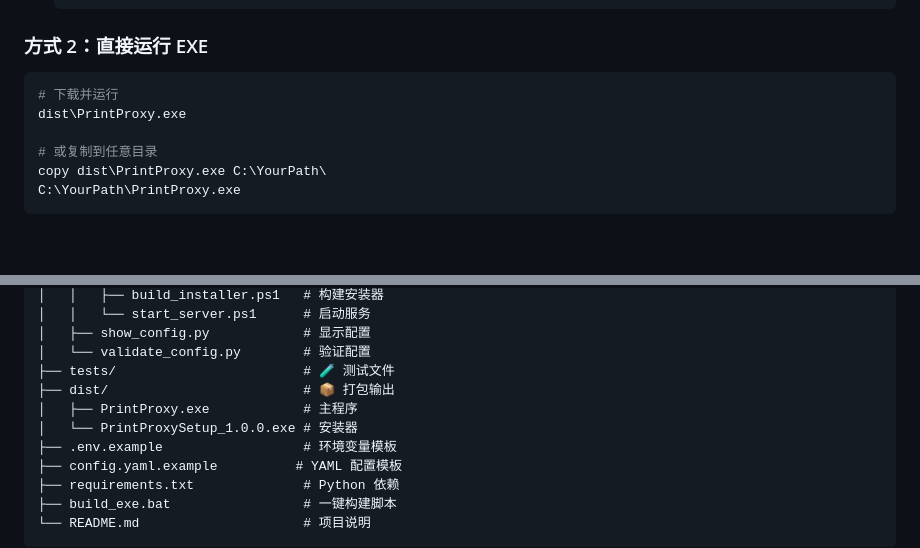
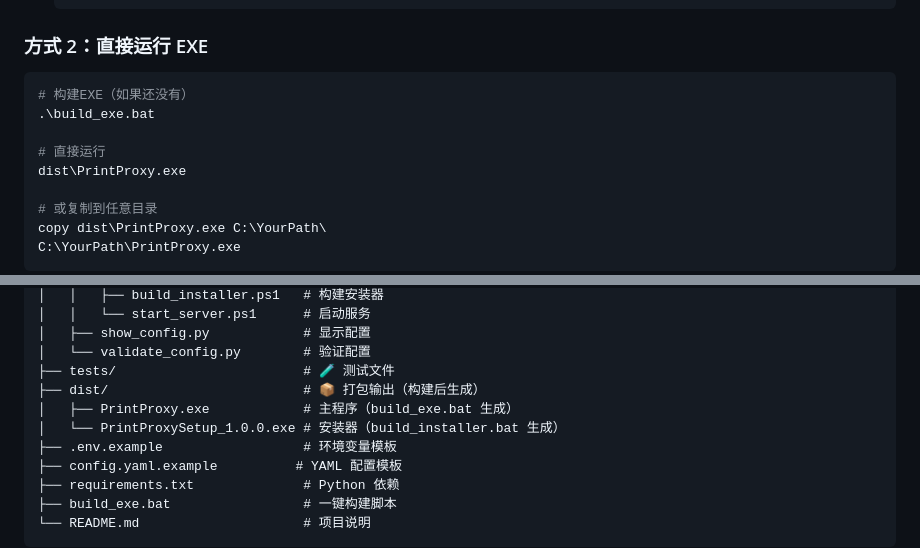
Before and after one commit to CodingYoo/print_proxy, a Markdown page: README.md, 2 parts joined by grey strips. Drawn GitHub-style; blank space fills up the shorter version.

````diff
--- a/README.md
+++ b/README.md
@@ -62,7 +65,10 @@ PrintProxy 是一个专业的 Windows 打印代理服务，基于 FastAPI 构建
 ### 方式 2：直接运行 EXE
 
 ```powershell
-# 下载并运行
+# 构建EXE（如果还没有）
+.\build_exe.bat
+
+# 直接运行
 dist\PrintProxy.exe
 
 # 或复制到任意目录
@@ -347,9 +398,9 @@ PrintProxy/
 │   ├── show_config.py            # 显示配置
 │   └── validate_config.py        # 验证配置
 ├── tests/                        # 🧪 测试文件
-├── dist/                         # 📦 打包输出
-│   ├── PrintProxy.exe            # 主程序
-│   └── PrintProxySetup_1.0.0.exe # 安装器
+├── dist/                         # 📦 打包输出（构建后生成）
+│   ├── PrintProxy.exe            # 主程序（build_exe.bat 生成）
+│   └── PrintProxySetup_1.0.0.exe # 安装器（build_installer.bat 生成）
 ├── .env.example                  # 环境变量模板
 ├── config.yaml.example          # YAML 配置模板
 ├── requirements.txt              # Python 依赖
````
Also changed, not shown: other parts of README.md (+50 -2 lines).
